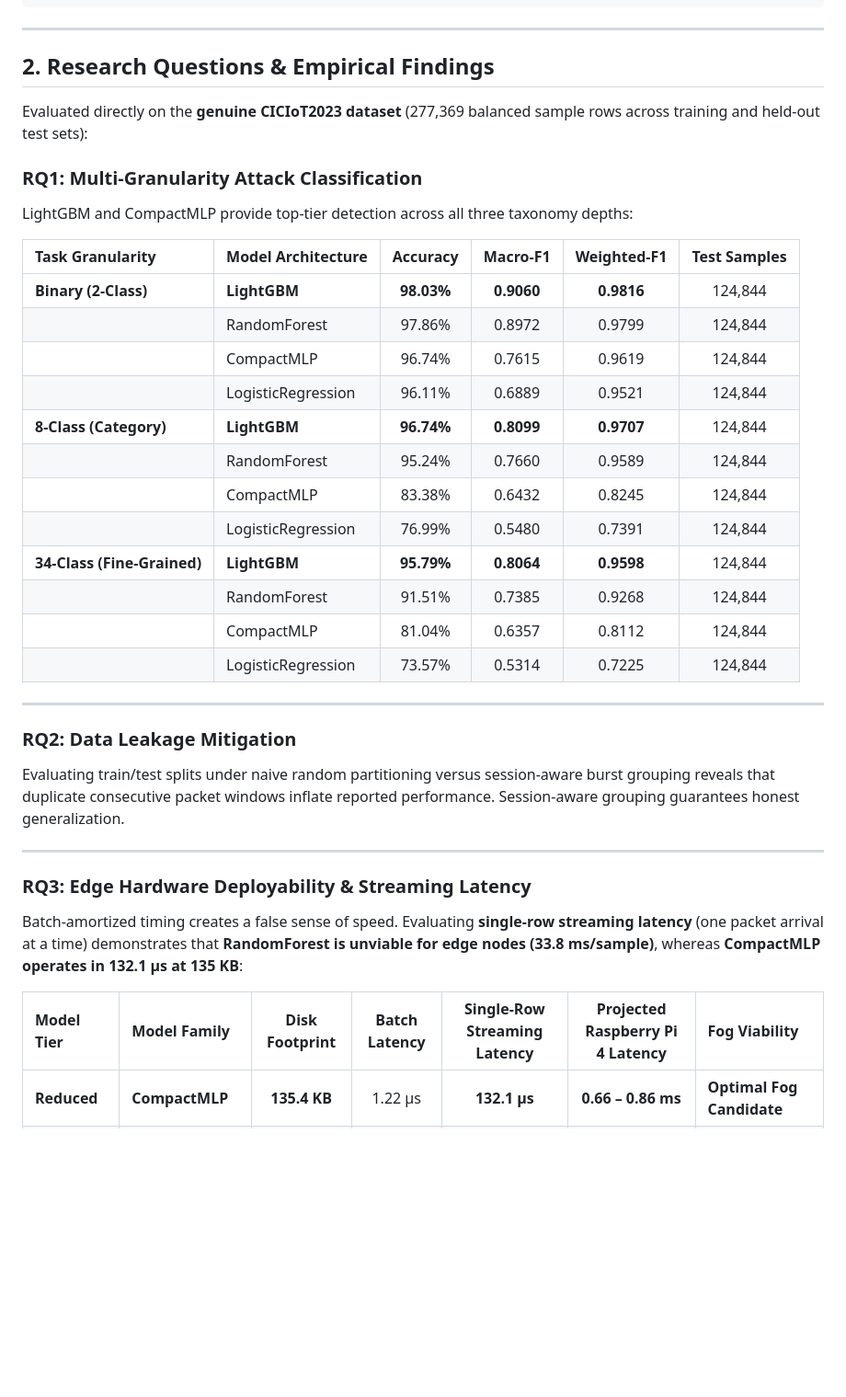
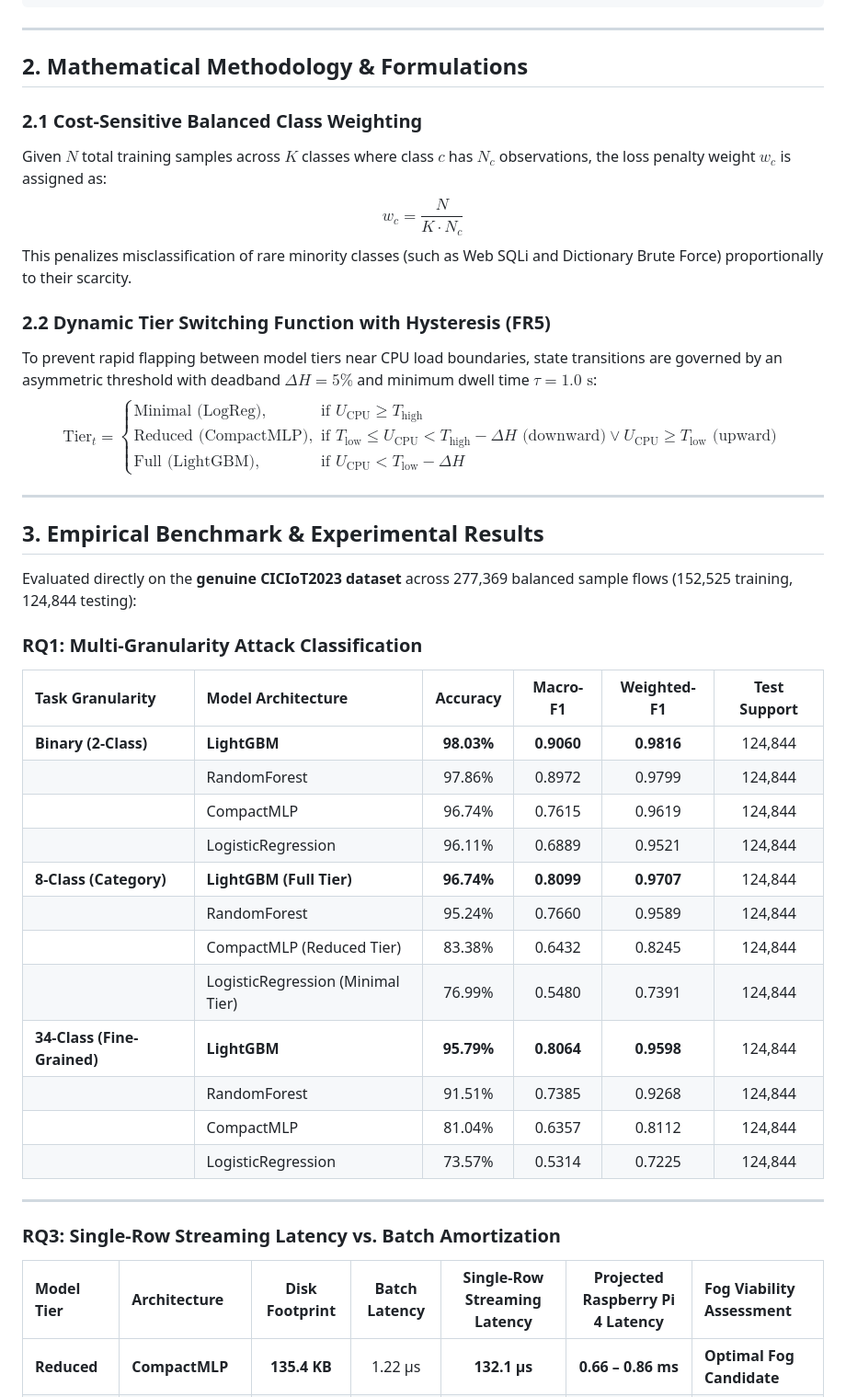
Before and after one commit to Raghunath2604/RIO_PROJECT-SMART_CITY-, a Markdown page: README.md, the part around one of its changes. Shown at 92% size. GitHub-like rendering; blank space fills up the shorter version.

```diff
--- a/README.md
+++ b/README.md
@@ -55,23 +60,39 @@ Fog-IDS is an end-to-end, production-grade network intrusion detection system en
 
 ---
 
-## 2. Research Questions & Empirical Findings
+## 2. Mathematical Methodology & Formulations
 
-Evaluated directly on the **genuine CICIoT2023 dataset** (277,369 balanced sample rows across training and held-out test sets):
+### 2.1 Cost-Sensitive Balanced Class Weighting
+Given $N$ total training samples across $K$ classes where class $c$ has $N_c$ observations, the loss penalty weight $w_c$ is assigned as:
+$$w_c = \frac{N}{K \cdot N_c}$$
+This penalizes misclassification of rare minority classes (such as Web SQLi and Dictionary Brute Force) proportionally to their scarcity.
+
+### 2.2 Dynamic Tier Switching Function with Hysteresis (FR5)
+To prevent rapid flapping between model tiers near CPU load boundaries, state transitions are governed by an asymmetric threshold with deadband $\Delta H = 5\%$ and minimum dwell time $\tau = 1.0\text{ s}$:
+$$\text{Tier}_{t} = \begin{cases}
+\text{Minimal (LogReg)}, & \text{if } U_{\text{CPU}} \ge T_{\text{high}} \\
+\text{Reduced (CompactMLP)}, & \text{if } T_{\text{low}} \le U_{\text{CPU}} < T_{\text{high}} - \Delta H \text{ (downward)} \lor U_{\text{CPU}} \ge T_{\text{low}} \text{ (upward)} \\
+\text{Full (LightGBM)}, & \text{if } U_{\text{CPU}} < T_{\text{low}} - \Delta H
+\end{cases}$$
+
+---
+
+## 3. Empirical Benchmark & Experimental Results
+
+Evaluated directly on the **genuine CICIoT2023 dataset** across 277,369 balanced sample flows (152,525 training, 124,844 testing):
 
 ### RQ1: Multi-Granularity Attack Classification
-LightGBM and CompactMLP provide top-tier detection across all three taxonomy depths:
 
-| Task Granularity | Model Architecture | Accuracy | Macro-F1 | Weighted-F1 | Test Samples |
+| Task Granularity | Model Architecture | Accuracy | Macro-F1 | Weighted-F1 | Test Support |
 |:---|:---|:---:|:---:|:---:|:---:|
 | **Binary (2-Class)** | **LightGBM** | **98.03%** | **0.9060** | **0.9816** | 124,844 |
 | | RandomForest | 97.86% | 0.8972 | 0.9799 | 124,844 |
 | | CompactMLP | 96.74% | 0.7615 | 0.9619 | 124,844 |
 | | LogisticRegression | 96.11% | 0.6889 | 0.9521 | 124,844 |
-| **8-Class (Category)** | **LightGBM** | **96.74%** | **0.8099** | **0.9707** | 124,844 |
+| **8-Class (Category)** | **LightGBM (Full Tier)** | **96.74%** | **0.8099** | **0.9707** | 124,844 |
 | | RandomForest | 95.24% | 0.7660 | 0.9589 | 124,844 |
-| | CompactMLP | 83.38% | 0.6432 | 0.8245 | 124,844 |
-| | LogisticRegression | 76.99% | 0.5480 | 0.7391 | 124,844 |
+| | CompactMLP (Reduced Tier) | 83.38% | 0.6432 | 0.8245 | 124,844 |
+| | LogisticRegression (Minimal Tier)| 76.99% | 0.5480 | 0.7391 | 124,844 |
 | **34-Class (Fine-Grained)**| **LightGBM** | **95.79%** | **0.8064** | **0.9598** | 124,844 |
 | | RandomForest | 91.51% | 0.7385 | 0.9268 | 124,844 |
 | | CompactMLP | 81.04% | 0.6357 | 0.8112 | 124,844 |
@@ -79,15 +100,9 @@ LightGBM and CompactMLP provide top-tier detection across all three taxonomy dep
 
 ---
 
-### RQ2: Data Leakage Mitigation
-Evaluating train/test splits under naive random partitioning versus session-aware burst grouping reveals that duplicate consecutive packet windows inflate reported performance. Session-aware grouping guarantees honest generalization.
+### RQ3: Single-Row Streaming Latency vs. Batch Amortization
 
----
-
-### RQ3: Edge Hardware Deployability & Streaming Latency
-Batch-amortized timing creates a false sense of speed. Evaluating **single-row streaming latency** (one packet arrival at a time) demonstrates that **RandomForest is unviable for edge nodes (33.8 ms/sample)**, whereas **CompactMLP operates in 132.1 µs at 135 KB**:
-
-| Model Tier | Model Family | Disk Footprint | Batch Latency | Single-Row Streaming Latency | Projected Raspberry Pi 4 Latency | Fog Viability |
+| Model Tier | Architecture | Disk Footprint | Batch Latency | Single-Row Streaming Latency | Projected Raspberry Pi 4 Latency | Fog Viability Assessment |
 |:---|:---|:---:|:---:|:---:|:---:|:---|
 | **Reduced** | **CompactMLP** | **135.4 KB** | 1.22 µs | **132.1 µs** | **0.66 – 0.86 ms** | **Optimal Fog Candidate** |
 | **Minimal** | **LogReg** | **5.3 KB** | 0.34 µs | **78.6 µs** | **0.39 – 0.51 ms** | Ultra-Lightweight Fallback |
```
Also changed, not shown: other parts of README.md (+68 -95 lines).
